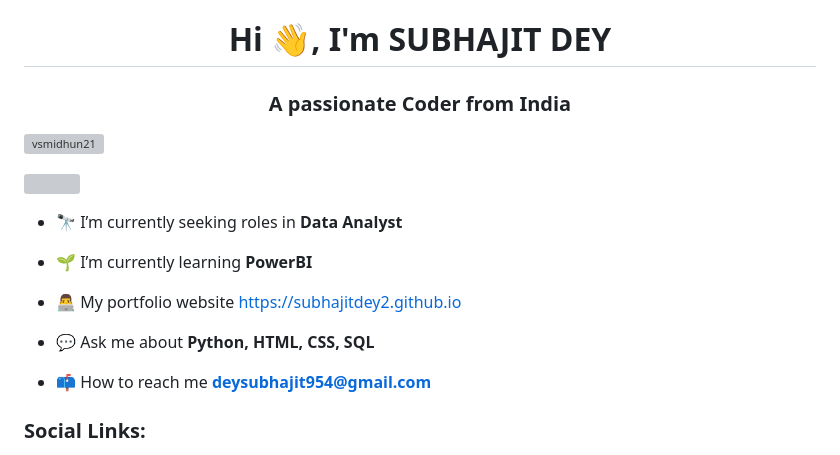
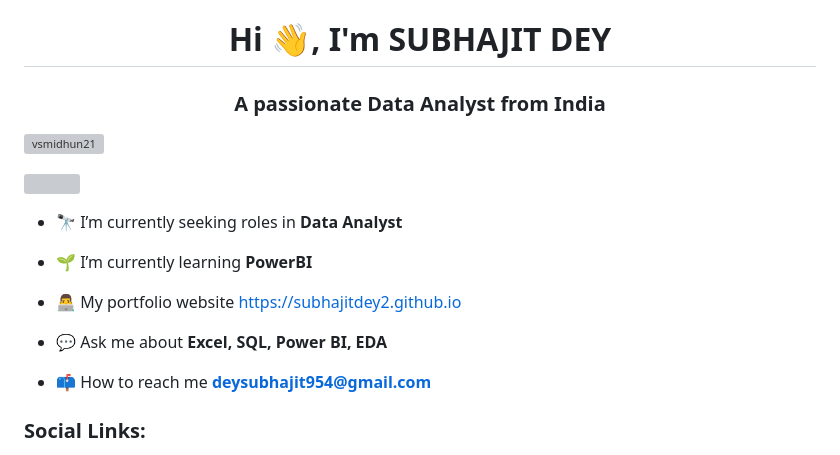
Before and after one commit to SubhajitDey2/Subhajitdey2.github.io, a Markdown page: README.md, the part around the change. Drawn GitHub-style; grey boxes are pictures that could not be loaded.

```diff
--- a/README.md
+++ b/README.md
@@ -1,5 +1,5 @@
 <h1 align="center">Hi 👋, I'm SUBHAJIT DEY</h1>
-<h3 align="center">A passionate Coder from India</h3>
+<h3 align="center">A passionate Data Analyst from India</h3>
 <p align="left"> <img src="https://komarev.com/ghpvc/?username=vsmidhun21&label=Profile%20views&color=0e75b6&style=flat" alt="vsmidhun21" /> </p>
 <img align="right" width="400" src="./coding.gif">
 
@@ -9,7 +9,7 @@
 
 - 👨‍💻 My portfolio website https://subhajitdey2.github.io
 
-- 💬 Ask me about **Python, HTML, CSS, SQL**
+- 💬 Ask me about **Excel, SQL, Power BI, EDA**
 
 - 📫 How to reach me **deysubhajit954@gmail.com**
 
```
